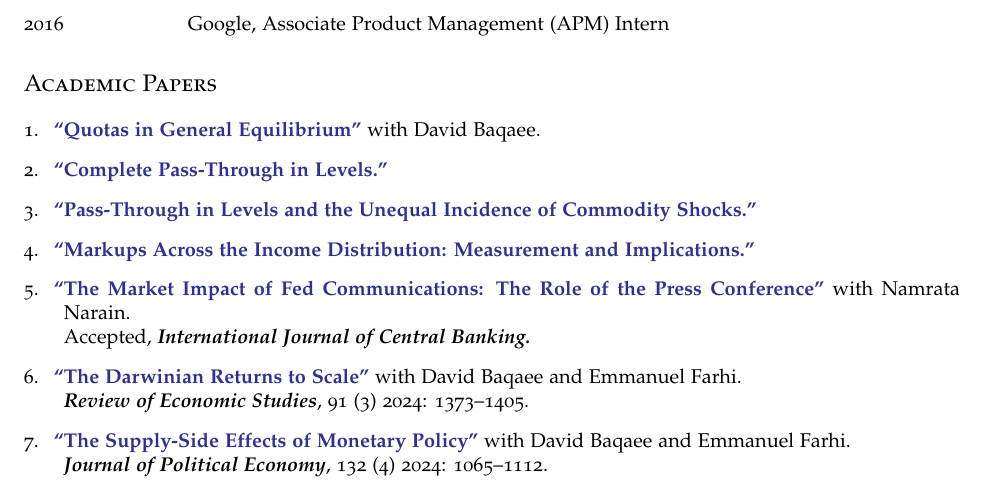
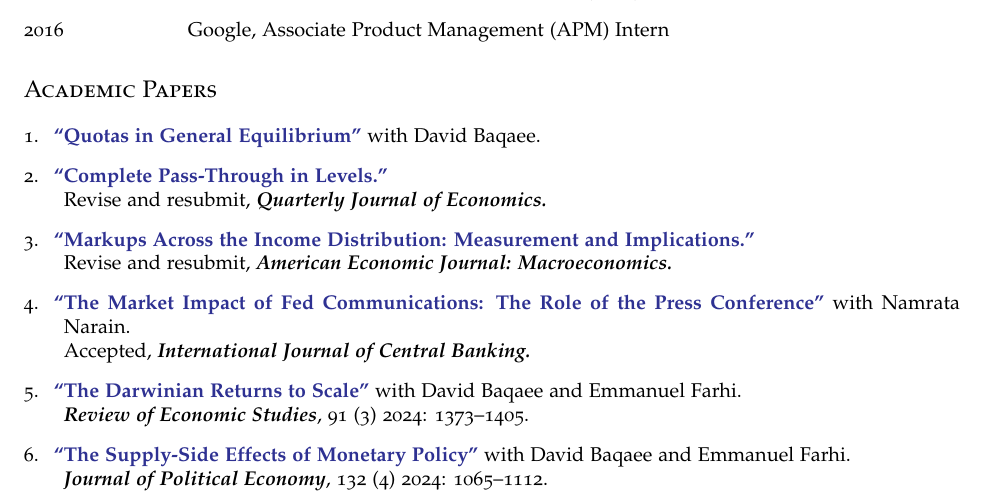
Before and after one commit to kunalsangani/kunalsangani.github.io, a LaTeX CV (files/cv/ksangani_cv.tex): part of page 1 of 3, cut so that both start at the same text. Compiled offline with pdfLaTeX.

Commit message:
Papers updated in CV

```diff
--- a/files/cv/ksangani_cv.tex
+++ b/files/cv/ksangani_cv.tex
@@ -122,9 +122,10 @@ Committee: Gabriel Chodorow-Reich (chair), Ludwig Straub, Andrei Shleifer
 \section*{Academic Papers}
 \begin{enumerate}
 \item \academicpaper{Quotas in General Equilibrium} {with David Baqaee.}
-\item \academicpaper{Complete Pass-Through in Levels.}
-\item \academicpaper{Pass-Through in Levels and the Unequal Incidence of Commodity Shocks.}
-\item \academicpaper{Markups Across the Income Distribution: Measurement and Implications.}
+\item \academicpaper{Complete Pass-Through in Levels.}\\
+Revise and resubmit, \journal{Quarterly Journal of Economics.}
+\item \academicpaper{Markups Across the Income Distribution: Measurement and Implications.}\\
+Revise and resubmit, \journal{American Economic Journal: Macroeconomics.}
 \item \academicpaper{The Market Impact of Fed Communications: The Role of the Press Conference}
 {with Namrata Narain.}\\
 Accepted, \journal{International Journal of Central Banking.}
```
Also changed, not shown: files/cv/ksangani_cv.pdf, 3 other files.
